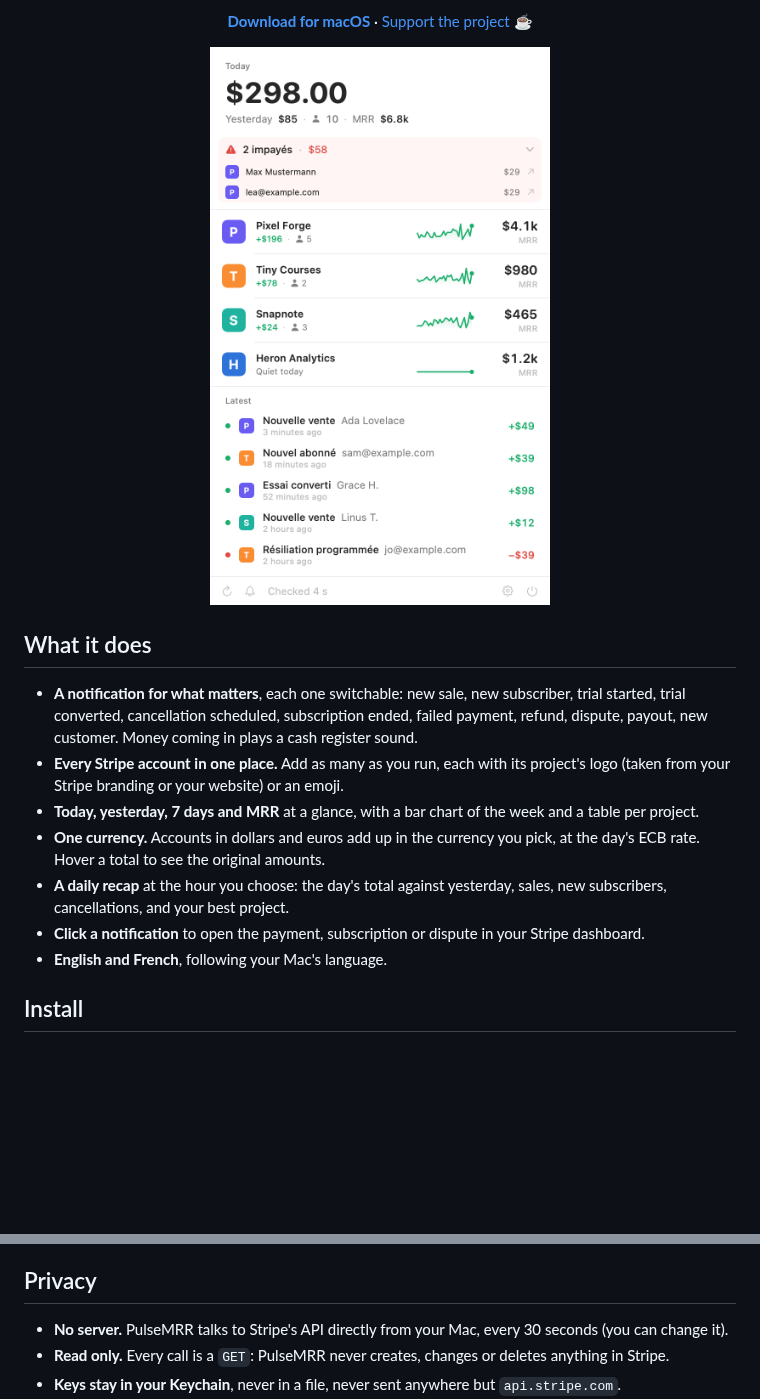
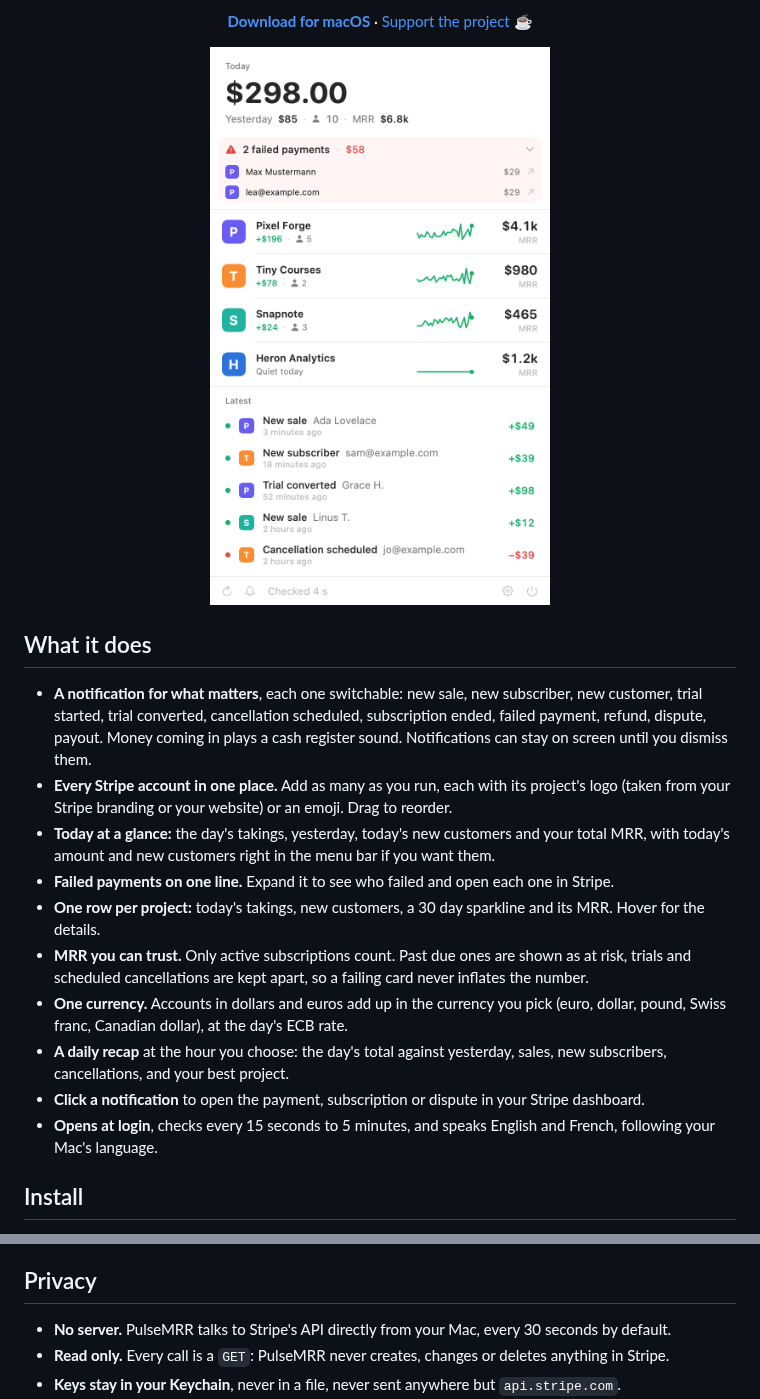
Before and after one commit to benjaminb10/pulsemrr, a Markdown page: README.md, 2 parts joined by grey strips. Rendered like a GitHub page; pictures changed too: docs/panel-light.png; blank space fills up the shorter version.

Commit message:
README: describe the current panel, English screenshots
Co-Authored-By: Claude Opus 5.5 <noreply@anthropic.com>

```diff
--- a/README.md
+++ b/README.md
@@ -20,13 +20,16 @@ Free, open source, no server. Your keys never leave your Mac.</p>
 
 ## What it does
 
-- **A notification for what matters**, each one switchable: new sale, new subscriber, trial started, trial converted, cancellation scheduled, subscription ended, failed payment, refund, dispute, payout, new customer. Money coming in plays a cash register sound.
-- **Every Stripe account in one place.** Add as many as you run, each with its project's logo (taken from your Stripe branding or your website) or an emoji.
-- **Today, yesterday, 7 days and MRR** at a glance, with a bar chart of the week and a table per project.
-- **One currency.** Accounts in dollars and euros add up in the currency you pick, at the day's ECB rate. Hover a total to see the original amounts.
+- **A notification for what matters**, each one switchable: new sale, new subscriber, new customer, trial started, trial converted, cancellation scheduled, subscription ended, failed payment, refund, dispute, payout. Money coming in plays a cash register sound. Notifications can stay on screen until you dismiss them.
+- **Every Stripe account in one place.** Add as many as you run, each with its project's logo (taken from your Stripe branding or your website) or an emoji. Drag to reorder.
+- **Today at a glance:** the day's takings, yesterday, today's new customers and your total MRR, with today's amount and new customers right in the menu bar if you want them.
+- **Failed payments on one line.** Expand it to see who failed and open each one in Stripe.
+- **One row per project:** today's takings, new customers, a 30 day sparkline and its MRR. Hover for the details.
+- **MRR you can trust.** Only active subscriptions count. Past due ones are shown as at risk, trials and scheduled cancellations are kept apart, so a failing card never inflates the number.
+- **One currency.** Accounts in dollars and euros add up in the currency you pick (euro, dollar, pound, Swiss franc, Canadian dollar), at the day's ECB rate.
 - **A daily recap** at the hour you choose: the day's total against yesterday, sales, new subscribers, cancellations, and your best project.
 - **Click a notification** to open the payment, subscription or dispute in your Stripe dashboard.
-- **English and French**, following your Mac's language.
+- **Opens at login**, checks every 15 seconds to 5 minutes, and speaks English and French, following your Mac's language.
 
 ## Install
 
@@ -50,7 +53,7 @@ and leave everything else at None. A secret key (`sk_live_…`) works too, but P
 
 ## Privacy
 
-- **No server.** PulseMRR talks to Stripe's API directly from your Mac, every 30 seconds (you can change it).
+- **No server.** PulseMRR talks to Stripe's API directly from your Mac, every 30 seconds by default.
 - **Read only.** Every call is a `GET`: PulseMRR never creates, changes or deletes anything in Stripe.
 - **Keys stay in your Keychain**, never in a file, never sent anywhere but `api.stripe.com`.
 - **Other requests:** the day's exchange rates from [frankfurter.app](https://frankfurter.app) (ECB data), and your project's favicon from Google's favicon service when your Stripe account has no icon.
```
Also changed, not shown: other parts of README.md (+1 -1 lines), docs/panel-dark.png.
